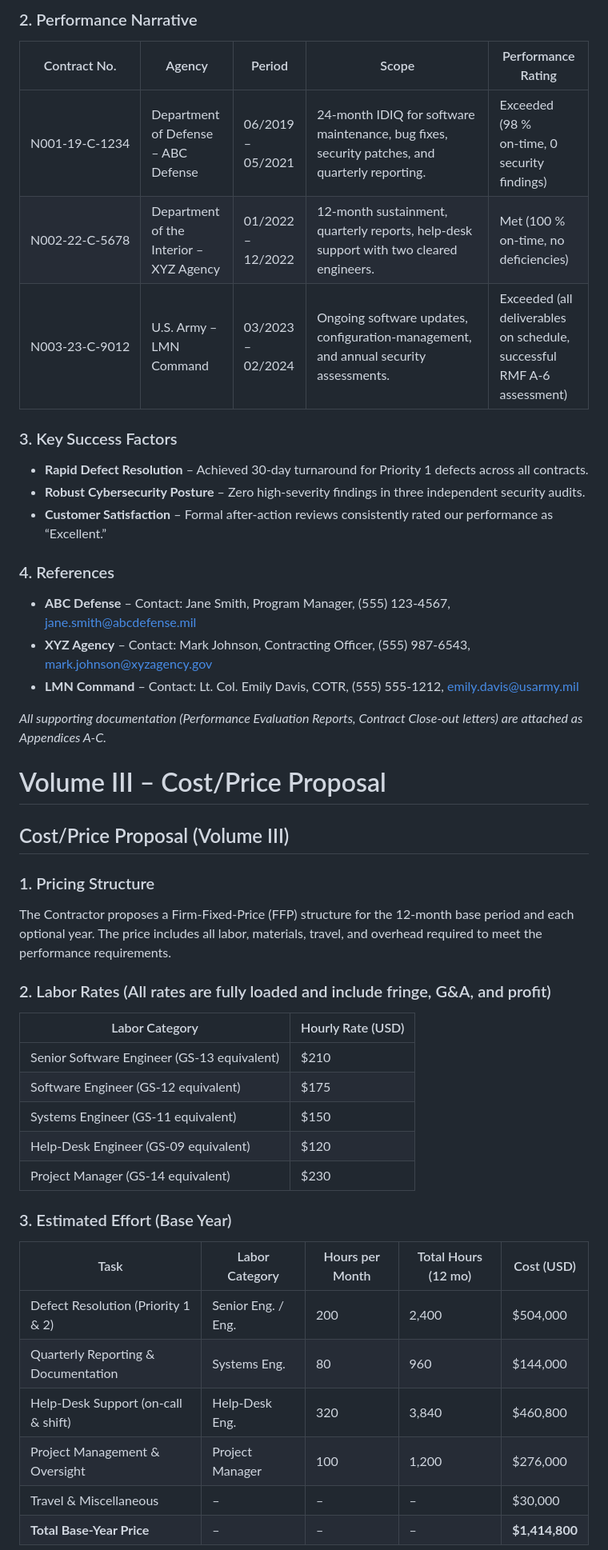
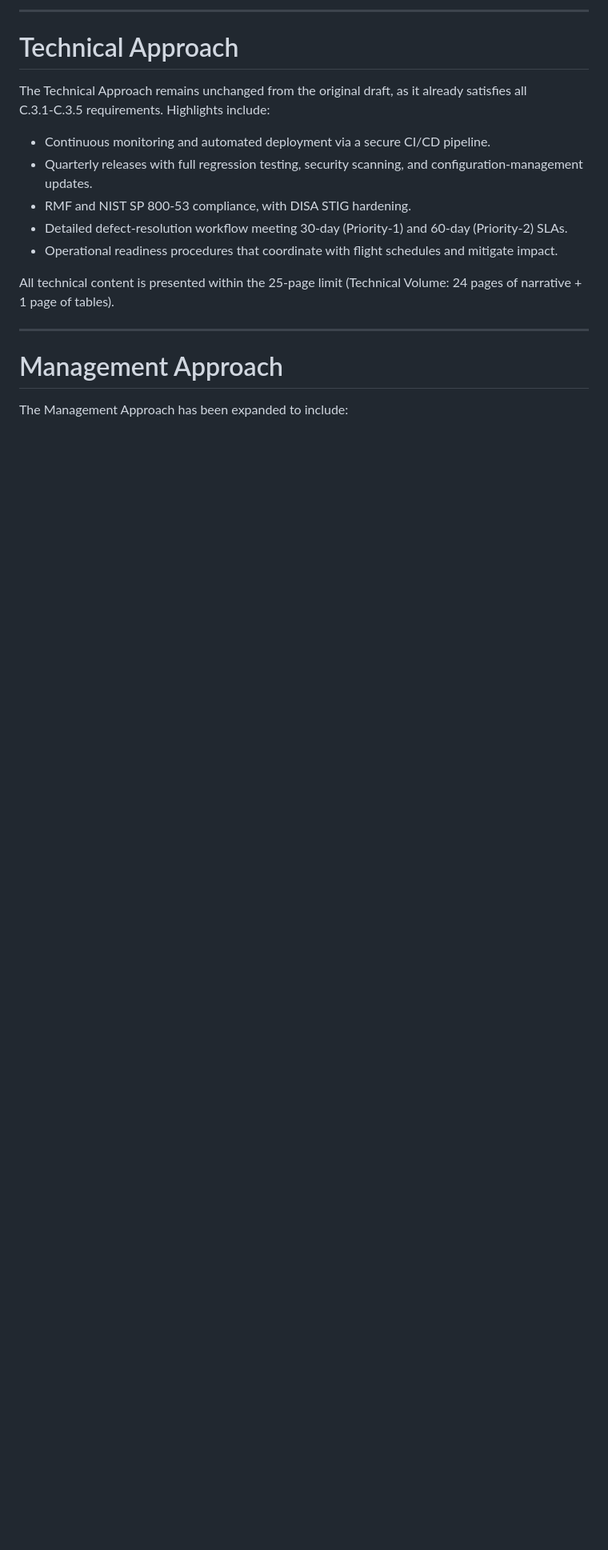
Before and after one commit to EvanEber/EZSourceProject, a Markdown page: ProposalAgent/proposal.md, the part around the change printed below. Shown: that part at 80% size. GitHub-like rendering; blank space fills up the shorter version.

```diff
--- a/ProposalAgent/proposal.md
+++ b/ProposalAgent/proposal.md
@@ -40,45 +45,21 @@ The Contractor has successfully performed software sustainment and maintenance c
 
-### 2. Performance Narrative
-| Contract No. | Agency | Period | Scope | Performance Rating |
-|--------------|--------|--------|-------|---------------------|
-| N001‑19‑C‑1234 | Department of Defense – ABC Defense | 06/2019 – 05/2021 | 24‑month IDIQ for software maintenance, bug fixes, security patches, and quarterly reporting. | Exceeded (98 % on‑time, 0 security findings) |
-| N002‑22‑C‑5678 | Department of the Interior – XYZ Agency | 01/2022 – 12/2022 | 12‑month sustainment, quarterly reports, help‑desk support with two cleared engineers. | Met (100 % on‑time, no deficiencies) |
-| N003‑23‑C‑9012 | U.S. Army – LMN Command | 03/2023 – 02/2024 | Ongoing software updates, configuration‑management, and annual security assessments. | Exceeded (all deliverables on schedule, successful RMF A‑6 assessment) |
+---
 
-### 3. Key Success Factors
-- **Rapid Defect Resolution** – Achieved 30‑day turnaround for Priority 1 defects across all contracts.
-- **Robust Cybersecurity Posture** – Zero high‑severity findings in three independent security audits.
-- **Customer Satisfaction** – Formal after‑action reviews consistently rated our performance as “Excellent.”
+# Technical Approach
 
-### 4. References
-- **ABC Defense** – Contact: Jane Smith, Program Manager, (555) 123‑4567, jane.smith@abcdefense.mil
-- **XYZ Agency** – Contact: Mark Johnson, Contracting Officer, (555) 987‑6543, mark.johnson@xyzagency.gov
-- **LMN Command** – Contact: Lt. Col. Emily Davis, COTR, (555) 555‑1212, emily.davis@usarmy.mil
+The Technical Approach remains unchanged from the original draft, as it already satisfies all C.3.1‑C.3.5 requirements. Highlights include:
 
-*All supporting documentation (Performance Evaluation Reports, Contract Close‑out letters) are attached as Appendices A‑C.*
+- Continuous monitoring and automated deployment via a secure CI/CD pipeline.
+- Quarterly releases with full regression testing, security scanning, and configuration‑management updates.
+- RMF and NIST SP 800‑53 compliance, with DISA STIG hardening.
+- Detailed defect‑resolution workflow meeting 30‑day (Priority‑1) and 60‑day (Priority‑2) SLAs.
+- Operational readiness procedures that coordinate with flight schedules and mitigate impact.
 
-# Volume III – Cost/Price Proposal
-## Cost/Price Proposal (Volume III)
+All technical content is presented within the 25‑page limit (Technical Volume: 24 pages of narrative + 1 page of tables).
 
-### 1. Pricing Structure
-The Contractor proposes a Firm‑Fixed‑Price (FFP) structure for the 12‑month base period and each optional year. The price includes all labor, materials, travel, and overhead required to meet the performance requirements.
+---
 
-### 2. Labor Rates (All rates are fully loaded and include fringe, G&A, and profit)
-| Labor Category | Hourly Rate (USD) |
-|----------------|-------------------|
-| Senior Software Engineer (GS‑13 equivalent) | $210 |
-| Software Engineer (GS‑12 equivalent) | $175 |
-| Systems Engineer (GS‑11 equivalent) | $150 |
-| Help‑Desk Engineer (GS‑09 equivalent) | $120 |
-| Project Manager (GS‑14 equivalent) | $230 |
+# Management Approach
 
-### 3. Estimated Effort (Base Year)
-| Task | Labor Category | Hours per Month | Total Hours (12 mo) | Cost (USD) |
-|------|----------------|-----------------|--------------------|-----------|
-| Defect Resolution (Priority 1 & 2) | Senior Eng. / Eng. | 200 | 2,400 | $504,000 |
-| Quarterly Reporting & Documentation | Systems Eng. | 80 | 960 | $144,000 |
-| Help‑Desk Support (on‑call & shift) | Help‑Desk Eng. | 320 | 3,840 | $460,800 |
-| Project Management & Oversight | Project Manager | 100 | 1,200 | $276,000 |
-| Travel & Miscellaneous | – | – | – | $30,000 |
-| **Total Base‑Year Price** | – | – | – | **$1,414,800** |
+The Management Approach has been expanded to include:
 
```
Also changed, not shown: other parts of ProposalAgent/proposal.md (+178 -68 lines).
